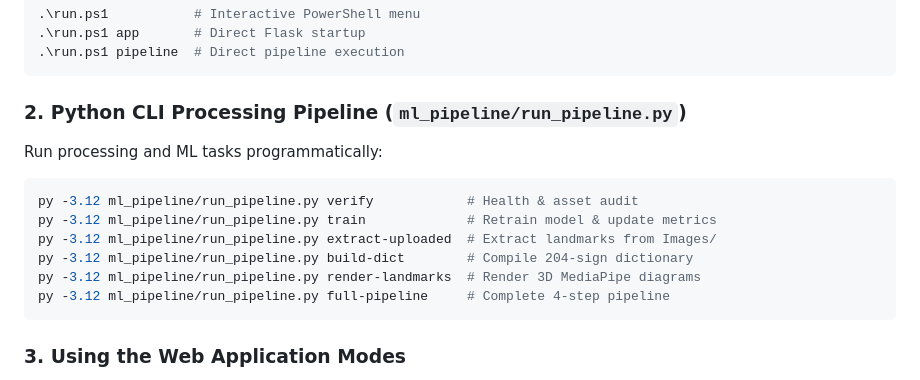
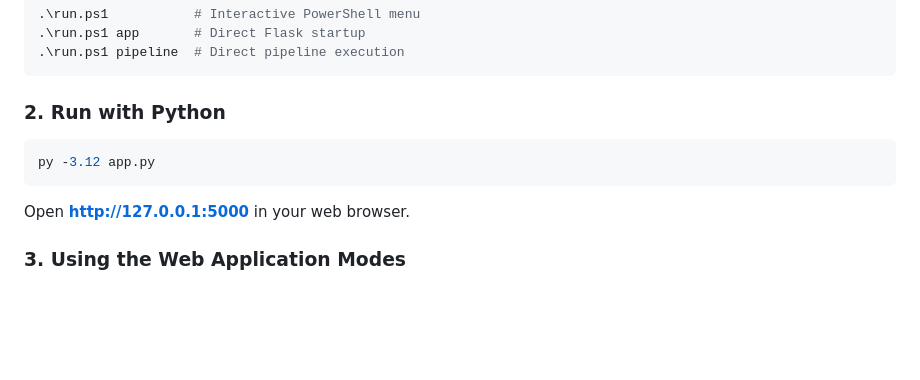
Before and after one commit to Rohitkumar-3103/Indian_Sign_Language_Projects, a Markdown page: README.md, the part around the change. Rendered like a GitHub page; blank space fills up the shorter version.

Commit message:
docs: simplify Python startup to 'py -3.12 app.py' in README.md

````diff
--- a/README.md
+++ b/README.md
@@ -173,16 +173,11 @@ PowerShell users can also run:
 .\run.ps1 pipeline  # Direct pipeline execution
 ```
 
-### 2. Python CLI Processing Pipeline (`ml_pipeline/run_pipeline.py`)
-Run processing and ML tasks programmatically:
+### 2. Run with Python
 ```bash
-py -3.12 ml_pipeline/run_pipeline.py verify            # Health & asset audit
-py -3.12 ml_pipeline/run_pipeline.py train             # Retrain model & update metrics
-py -3.12 ml_pipeline/run_pipeline.py extract-uploaded  # Extract landmarks from Images/
-py -3.12 ml_pipeline/run_pipeline.py build-dict        # Compile 204-sign dictionary
-py -3.12 ml_pipeline/run_pipeline.py render-landmarks  # Render 3D MediaPipe diagrams
-py -3.12 ml_pipeline/run_pipeline.py full-pipeline     # Complete 4-step pipeline
+py -3.12 app.py
 ```
+Open **http://127.0.0.1:5000** in your web browser.
 
 ### 3. Using the Web Application Modes
 - **Sign to Text**: Click "Start Camera". Perform signs with single or both hands. The AI HUD detects gestures with confidence, top-3 matches, sentence accumulator, and natural voice Text-to-Speech (TTS).
````
